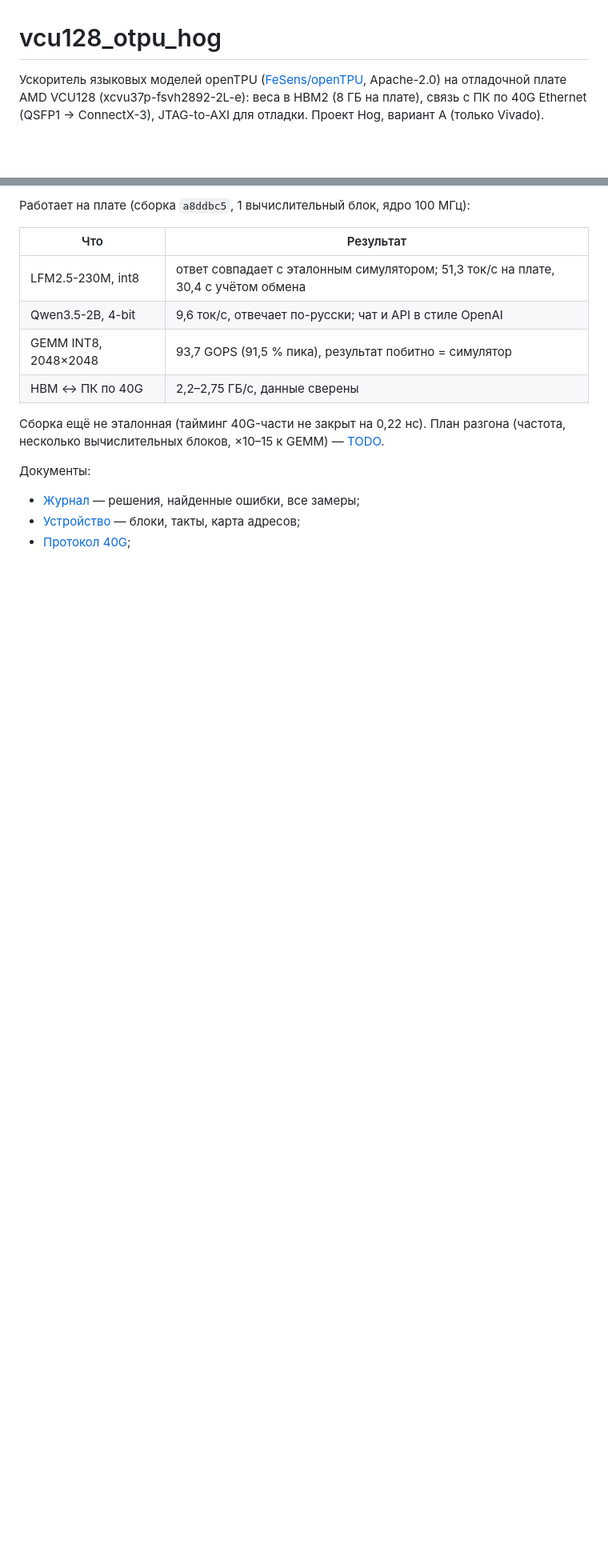
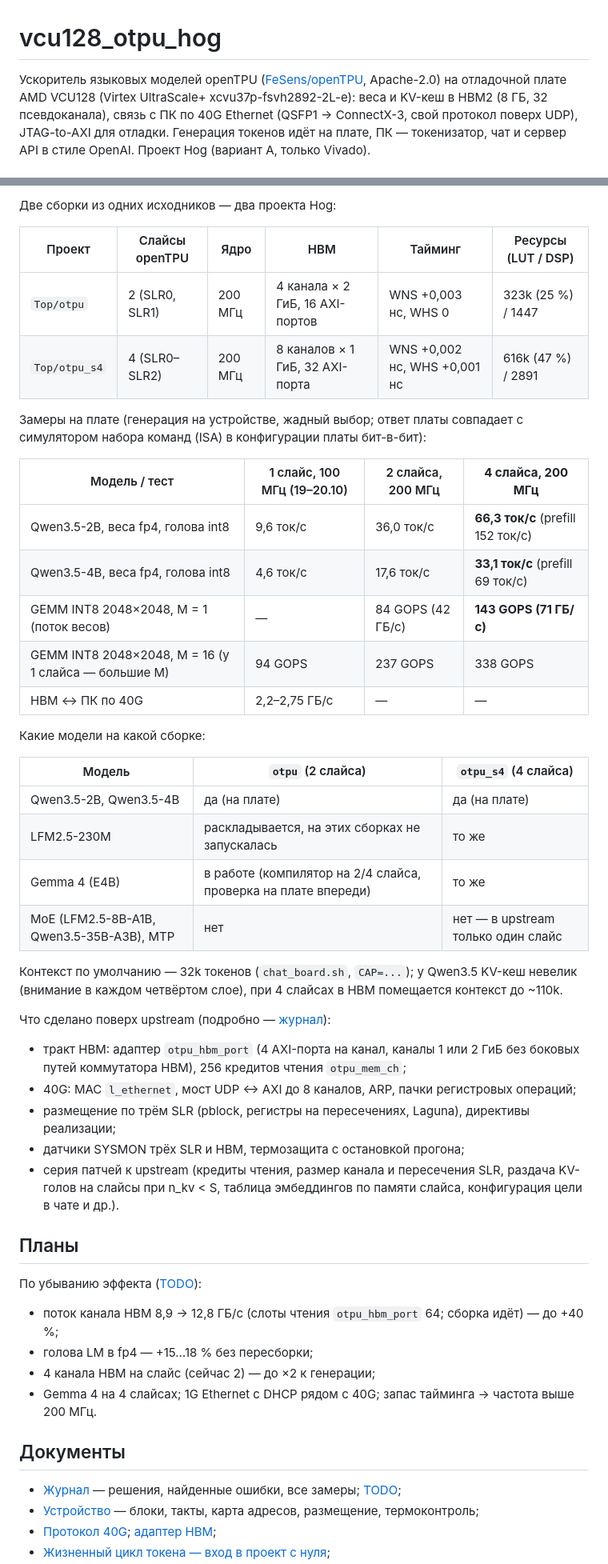
Before and after one commit to validol1979-ops/vcu128_otpu_hog, a Markdown page: README.md, 2 parts joined by grey strips. Shown at 80% size. Drawn GitHub-style; blank space fills up the shorter version.

Commit message:
README: актуальное состояние — две сборки (2 и 4 слайса, 200 МГц), замеры на плате, модели по сборкам, планы

```diff
--- a/README.md
+++ b/README.md
@@ -1,7 +1,8 @@
 # vcu128_otpu_hog
 
 Ускоритель языковых моделей openTPU ([FeSens/openTPU](https://github.com/FeSens/openTPU),
-Apache-2.0) на отладочной плате AMD VCU128 (xcvu37p-fsvh2892-2L-e): веса в HBM2
-(8 ГБ на плате), связь с ПК по 40G Ethernet (QSFP1 → ConnectX-3), JTAG-to-AXI для
-отладки. Проект Hog, вариант A (только Vivado).
+Apache-2.0) на отладочной плате AMD VCU128 (Virtex UltraScale+ xcvu37p-fsvh2892-2L-e):
+веса и KV-кеш в HBM2 (8 ГБ, 32 псевдоканала), связь с ПК по 40G Ethernet (QSFP1 → ConnectX-3,
+свой протокол поверх UDP), JTAG-to-AXI для отладки. Генерация токенов идёт на плате, ПК —
+токенизатор, чат и сервер API в стиле OpenAI. Проект Hog (вариант A, только Vivado).
 
@@ -9,18 +10,55 @@ Apache-2.0) на отладочной плате AMD VCU128 (xcvu37p-fsvh2892-2L
 
-Работает на плате (сборка `a8ddbc5`, 1 вычислительный блок, ядро 100 МГц):
+Две сборки из одних исходников — два проекта Hog:
 
-| Что | Результат |
-|---|---|
-| LFM2.5-230M, int8 | ответ совпадает с эталонным симулятором; 51,3 ток/с на плате, 30,4 с учётом обмена |
-| Qwen3.5-2B, 4-bit | 9,6 ток/с, отвечает по-русски; чат и API в стиле OpenAI |
-| GEMM INT8, 2048×2048 | 93,7 GOPS (91,5 % пика), результат побитно = симулятор |
-| HBM ↔ ПК по 40G | 2,2–2,75 ГБ/с, данные сверены |
+| Проект | Слайсы openTPU | Ядро | HBM | Тайминг | Ресурсы (LUT / DSP) |
+|---|---|---|---|---|---|
+| `Top/otpu` | 2 (SLR0, SLR1) | 200 МГц | 4 канала × 2 ГиБ, 16 AXI-портов | WNS +0,003 нс, WHS 0 | 323k (25 %) / 1447 |
+| `Top/otpu_s4` | 4 (SLR0–SLR2) | 200 МГц | 8 каналов × 1 ГиБ, 32 AXI-порта | WNS +0,002 нс, WHS +0,001 нс | 616k (47 %) / 2891 |
 
-Сборка ещё не эталонная (тайминг 40G-части не закрыт на 0,22 нс). План разгона
-(частота, несколько вычислительных блоков, ×10–15 к GEMM) — [TODO](vcu128_otpu/doc/TODO.md).
+Замеры на плате (генерация на устройстве, жадный выбор; ответ платы совпадает с симулятором
+набора команд (ISA) в конфигурации платы бит-в-бит):
 
-Документы:
-- [Журнал](vcu128_otpu/doc/journal.md) — решения, найденные ошибки, все замеры;
-- [Устройство](vcu128_otpu/doc/design.md) — блоки, такты, карта адресов;
-- [Протокол 40G](vcu128_otpu/doc/eth40_protocol.md);
+| Модель / тест | 1 слайс, 100 МГц (19–20.10) | 2 слайса, 200 МГц | **4 слайса, 200 МГц** |
+|---|---|---|---|
+| Qwen3.5-2B, веса fp4, голова int8 | 9,6 ток/с | 36,0 ток/с | **66,3 ток/с** (prefill 152 ток/с) |
+| Qwen3.5-4B, веса fp4, голова int8 | 4,6 ток/с | 17,6 ток/с | **33,1 ток/с** (prefill 69 ток/с) |
+| GEMM INT8 2048×2048, M = 1 (поток весов) | — | 84 GOPS (42 ГБ/с) | **143 GOPS (71 ГБ/с)** |
+| GEMM INT8 2048×2048, M = 16 (у 1 слайса — большие M) | 94 GOPS | 237 GOPS | 338 GOPS |
+| HBM ↔ ПК по 40G | 2,2–2,75 ГБ/с | — | — |
+
+Какие модели на какой сборке:
+
+| Модель | `otpu` (2 слайса) | `otpu_s4` (4 слайса) |
+|---|---|---|
+| Qwen3.5-2B, Qwen3.5-4B | да (на плате) | да (на плате) |
+| LFM2.5-230M | раскладывается, на этих сборках не запускалась | то же |
+| Gemma 4 (E4B) | в работе (компилятор на 2/4 слайса, проверка на плате впереди) | то же |
+| MoE (LFM2.5-8B-A1B, Qwen3.5-35B-A3B), MTP | нет | нет — в upstream только один слайс |
+
+Контекст по умолчанию — 32k токенов (`chat_board.sh`, `CAP=...`); у Qwen3.5 KV-кеш невелик
+(внимание в каждом четвёртом слое), при 4 слайсах в HBM помещается контекст до ~110k.
+
+Что сделано поверх upstream (подробно — [журнал](vcu128_otpu/doc/journal.md)):
+- тракт HBM: адаптер `otpu_hbm_port` (4 AXI-порта на канал, каналы 1 или 2 ГиБ без боковых
+  путей коммутатора HBM), 256 кредитов чтения `otpu_mem_ch`;
+- 40G: MAC `l_ethernet`, мост UDP ↔ AXI до 8 каналов, ARP, пачки регистровых операций;
+- размещение по трём SLR (pblock, регистры на пересечениях, Laguna), директивы реализации;
+- датчики SYSMON трёх SLR и HBM, термозащита с остановкой прогона;
+- серия патчей к upstream (кредиты чтения, размер канала и пересечения SLR, раздача KV-голов
+  на слайсы при n_kv < S, таблица эмбеддингов по памяти слайса, конфигурация цели в чате и др.).
+
+## Планы
+
+По убыванию эффекта ([TODO](vcu128_otpu/doc/TODO.md)):
+- поток канала HBM 8,9 → 12,8 ГБ/с (слоты чтения `otpu_hbm_port` 64; сборка идёт) — до +40 %;
+- голова LM в fp4 — +15…18 % без пересборки;
+- 4 канала HBM на слайс (сейчас 2) — до ×2 к генерации;
+- Gemma 4 на 4 слайсах; 1G Ethernet с DHCP рядом с 40G; запас тайминга → частота выше 200 МГц.
+
+## Документы
+
+- [Журнал](vcu128_otpu/doc/journal.md) — решения, найденные ошибки, все замеры; [TODO](vcu128_otpu/doc/TODO.md);
+- [Устройство](vcu128_otpu/doc/design.md) — блоки, такты, карта адресов, размещение, термоконтроль;
+- [Протокол 40G](vcu128_otpu/doc/eth40_protocol.md); [адаптер HBM](vcu128_otpu/src/hbm/README.md);
+- [Жизненный цикл токена — вход в проект с нуля](vcu128_otpu/doc/token_lifecycle.md);
 - [Как идёт инференс: пути данных, ISA, один слой](vcu128_otpu/doc/inference.md);
```
Also changed, not shown: other parts of README.md (+14 -11 lines).
